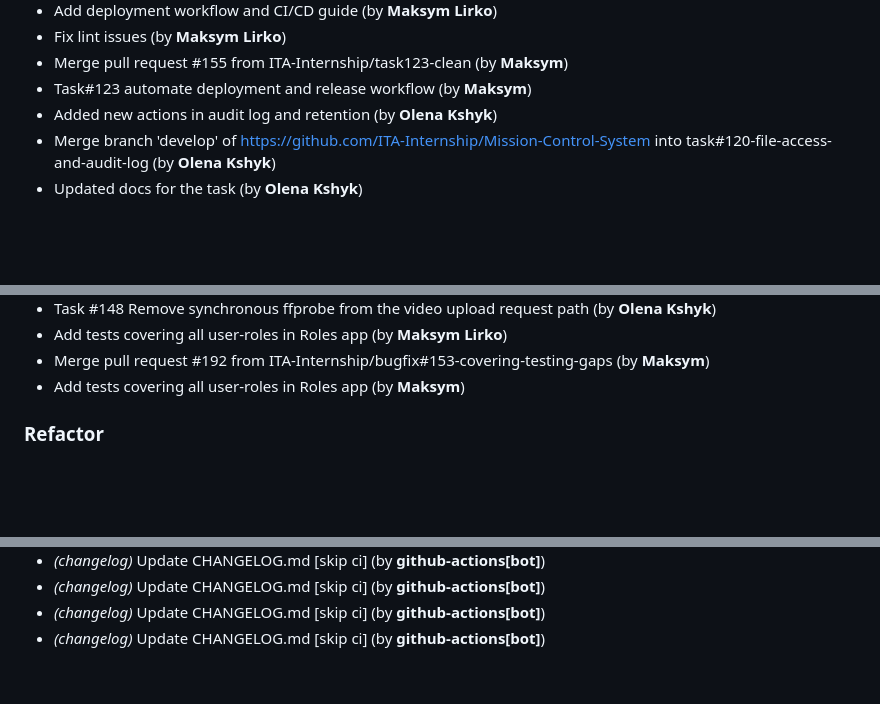
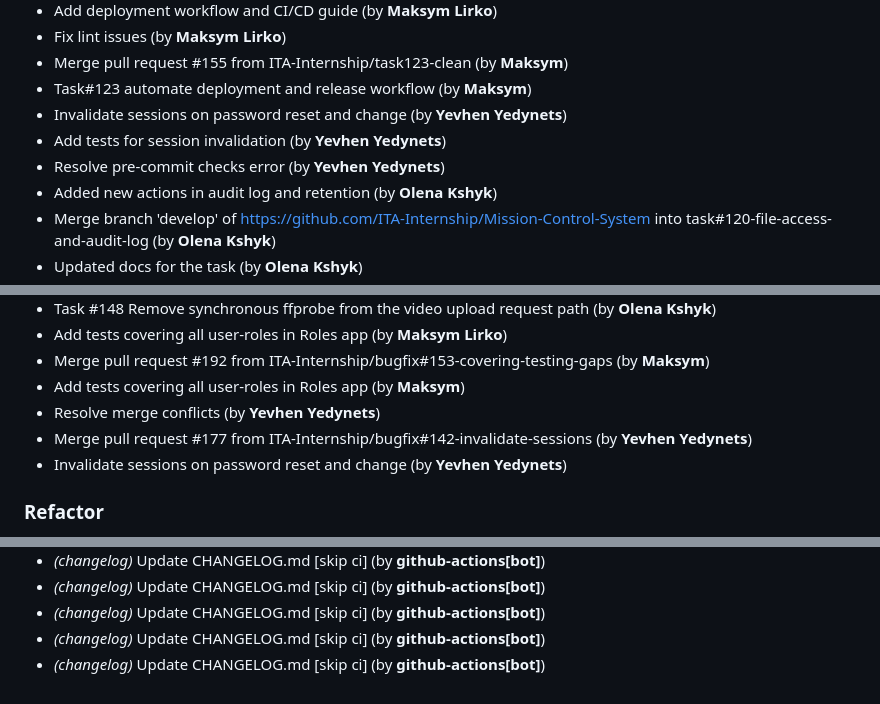
Before and after one commit to ITA-Internship/Mission-Control-System, a Markdown page: CHANGELOG.md, 3 parts joined by grey strips. GitHub-like rendering; blank space fills up the shorter version.

Commit message:
chore(changelog): update CHANGELOG.md [skip ci]

```diff
--- a/CHANGELOG.md
+++ b/CHANGELOG.md
@@ -631,6 +631,9 @@
 - Fix lint issues (by **Maksym Lirko**)
 - Merge pull request #155 from ITA-Internship/task123-clean (by **Maksym**)
 - Task#123 automate deployment and release workflow (by **Maksym**)
+- Invalidate sessions on password reset and change (by **Yevhen Yedynets**)
+- Add tests for session invalidation (by **Yevhen Yedynets**)
+- Resolve pre-commit checks error (by **Yevhen Yedynets**)
 - Added new actions in audit log and retention (by **Olena Kshyk**)
 - Merge branch 'develop' of https://github.com/ITA-Internship/Mission-Control-System into task#120-file-access-and-audit-log (by **Olena Kshyk**)
 - Updated docs for the task (by **Olena Kshyk**)
@@ -709,6 +712,9 @@
 - Add tests covering all user-roles in Roles app (by **Maksym Lirko**)
 - Merge pull request #192 from ITA-Internship/bugfix#153-covering-testing-gaps (by **Maksym**)
 - Add tests covering all user-roles in Roles app (by **Maksym**)
+- Resolve merge conflicts (by **Yevhen Yedynets**)
+- Merge pull request #177 from ITA-Internship/bugfix#142-invalidate-sessions (by **Yevhen Yedynets**)
+- Invalidate sessions on password reset and change (by **Yevhen Yedynets**)
 
 ### Refactor
 
@@ -769,3 +775,4 @@
 - *(changelog)* Update CHANGELOG.md [skip ci] (by **github-actions[bot]**)
 - *(changelog)* Update CHANGELOG.md [skip ci] (by **github-actions[bot]**)
 - *(changelog)* Update CHANGELOG.md [skip ci] (by **github-actions[bot]**)
+- *(changelog)* Update CHANGELOG.md [skip ci] (by **github-actions[bot]**)
```
